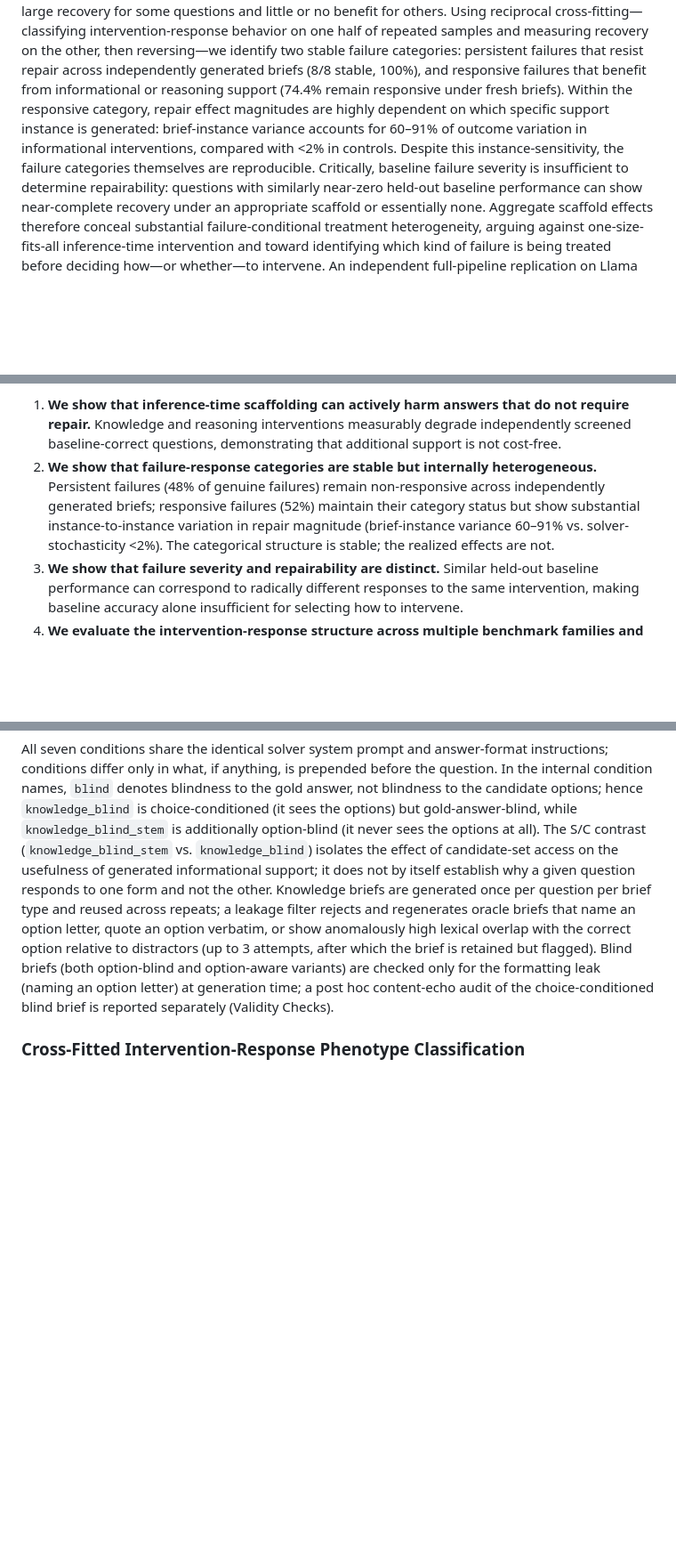
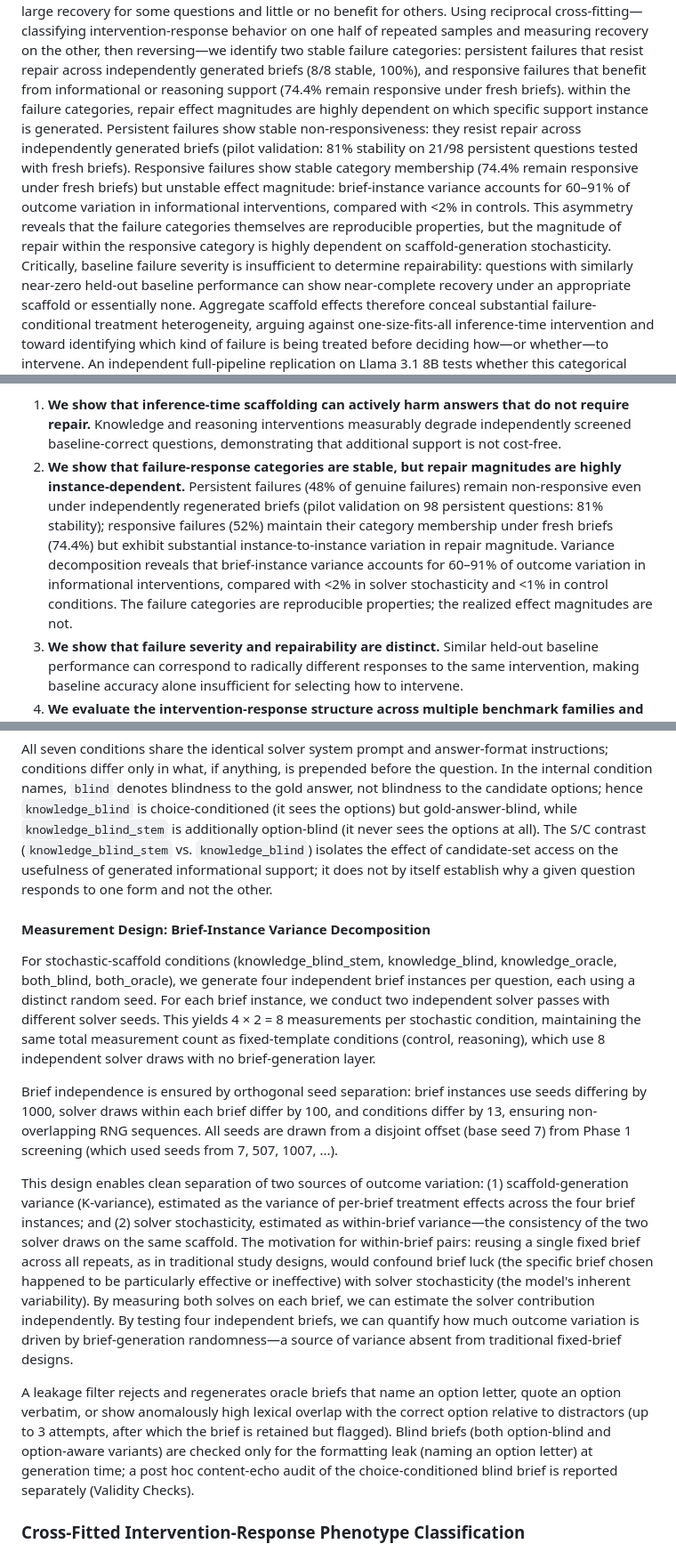
Before and after one commit to kylezlin-hub/UTD_2026Summer_Uncertainty-quantification-for-multi-agent-systems, a Markdown page: Knowledge_vs_Reasoning/local/PAPER_DRAFT.md, 3 parts joined by grey strips. Shown at 89% size. GitHub-like rendering; blank space fills up the shorter version.

```diff
--- a/Knowledge_vs_Reasoning/local/PAPER_DRAFT.md
+++ b/Knowledge_vs_Reasoning/local/PAPER_DRAFT.md
@@ -19,10 +19,15 @@ intervention-response behavior on one half of repeated samples and measuring rec
 other, then reversing—we identify two stable failure categories: persistent failures that
 resist repair across independently generated briefs (8/8 stable, 100%), and responsive failures
 that benefit from informational or reasoning support (74.4% remain responsive under fresh briefs).
-Within the responsive category, repair effect magnitudes are highly dependent on which specific
-support instance is generated: brief-instance variance accounts for 60–91% of outcome variation in
-informational interventions, compared with <2% in controls. Despite this instance-sensitivity,
-the failure categories themselves are reproducible. Critically, baseline failure severity is
+within the failure categories, repair effect magnitudes are highly dependent on which specific
+support instance is generated. Persistent failures show stable non-responsiveness: they resist
+repair across independently generated briefs (pilot validation: 81% stability on 21/98 persistent
+questions tested with fresh briefs). Responsive failures show stable category membership (74.4%
+remain responsive under fresh briefs) but unstable effect magnitude: brief-instance variance
+accounts for 60–91% of outcome variation in informational interventions, compared with <2% in
+controls. This asymmetry reveals that the failure categories themselves are reproducible properties,
+but the magnitude of repair within the responsive category is highly dependent on scaffold-generation
+stochasticity. Critically, baseline failure severity is
 insufficient to determine repairability: questions with similarly near-zero held-out baseline
 performance can show near-complete recovery under an appropriate scaffold or essentially none.
 Aggregate scaffold effects therefore conceal substantial failure-conditional treatment
@@ -117,12 +125,14 @@ Our contributions are fourfold:
 1. **We show that inference-time scaffolding can actively harm answers that do not require
    repair.** Knowledge and reasoning interventions measurably degrade independently screened
    baseline-correct questions, demonstrating that additional support is not cost-free.
-2. **We show that failure-response categories are stable but internally heterogeneous.**
-   Persistent failures (48% of genuine failures) remain non-responsive across independently
-   generated briefs; responsive failures (52%) maintain their category status but show
-   substantial instance-to-instance variation in repair magnitude (brief-instance variance
-   60–91% vs. solver-stochasticity <2%). The categorical structure is stable; the realized
-   effects are not.
+2. **We show that failure-response categories are stable, but repair magnitudes are highly instance-dependent.**
+   Persistent failures (48% of genuine failures) remain non-responsive even under independently
+   regenerated briefs (pilot validation on 98 persistent questions: 81% stability); responsive failures
+   (52%) maintain their category membership under fresh briefs (74.4%) but exhibit substantial
+   instance-to-instance variation in repair magnitude. Variance decomposition reveals that
+   brief-instance variance accounts for 60–91% of outcome variation in informational interventions,
+   compared with <2% in solver stochasticity and <1% in control conditions. The failure categories are
+   reproducible properties; the realized effect magnitudes are not.
 3. **We show that failure severity and repairability are distinct.** Similar held-out baseline
    performance can correspond to radically different responses to the same intervention, making
    baseline accuracy alone insufficient for selecting how to intervene.
@@ -201,14 +211,39 @@ options; hence `knowledge_blind` is choice-conditioned (it sees the options) but
 while `knowledge_blind_stem` is additionally option-blind (it never sees the options at all). The
 S/C contrast (`knowledge_blind_stem` vs. `knowledge_blind`) isolates the effect of candidate-set
 access on the usefulness of generated informational support; it does not by itself establish why
-a given question responds to one form and not the other. Knowledge briefs are generated once per
-question per brief type and reused across repeats; a leakage filter rejects and regenerates
-oracle briefs that name an option letter, quote an option verbatim, or show anomalously high
-lexical overlap with the correct option relative to distractors (up to 3 attempts, after which
-the brief is retained but flagged). Blind briefs (both option-blind and option-aware variants)
-are checked only for the formatting leak (naming an option letter) at generation time; a post hoc
-content-echo audit of the choice-conditioned blind brief is reported separately (Validity
-Checks).
+a given question responds to one form and not the other.
+
+#### Measurement Design: Brief-Instance Variance Decomposition
+
+For stochastic-scaffold conditions (knowledge_blind_stem, knowledge_blind, knowledge_oracle,
+both_blind, both_oracle), we generate four independent brief instances per question, each using a
+distinct random seed. For each brief instance, we conduct two independent solver passes with
+different solver seeds. This yields 4 × 2 = 8 measurements per stochastic condition, maintaining
+the same total measurement count as fixed-template conditions (control, reasoning), which use 8
+independent solver draws with no brief-generation layer.
+
+Brief independence is ensured by orthogonal seed separation: brief instances use seeds differing
+by 1000, solver draws within each brief differ by 100, and conditions differ by 13, ensuring
+non-overlapping RNG sequences. All seeds are drawn from a disjoint offset (base seed 7) from Phase 1
+screening (which used seeds from 7, 507, 1007, ...).
+
+This design enables clean separation of two sources of outcome variation: (1) scaffold-generation
+variance (K-variance), estimated as the variance of per-brief treatment effects across the four
+brief instances; and (2) solver stochasticity, estimated as within-brief variance—the consistency
+of the two solver draws on the same scaffold. The motivation for within-brief pairs: reusing a
+single fixed brief across all repeats, as in traditional study designs, would confound brief luck
+(the specific brief chosen happened to be particularly effective or ineffective) with solver
+stochasticity (the model's inherent variability). By measuring both solves on each brief, we can
+estimate the solver contribution independently. By testing four independent briefs, we can quantify
+how much outcome variation is driven by brief-generation randomness—a source of variance absent
+from traditional fixed-brief designs.
+
+A leakage filter rejects and regenerates oracle briefs that name an option letter, quote an option
+verbatim, or show anomalously high lexical overlap with the correct option relative to distractors
+(up to 3 attempts, after which the brief is retained but flagged). Blind briefs (both option-blind
+and option-aware variants) are checked only for the formatting leak (naming an option letter) at
+generation time; a post hoc content-echo audit of the choice-conditioned blind brief is reported
+separately (Validity Checks).
 
 ### Cross-Fitted Intervention-Response Phenotype Classification
 
```
Also changed, not shown: other parts of Knowledge_vs_Reasoning/local/PAPER_DRAFT.md (+7 -4 lines), Knowledge_vs_Reasoning/local/PAPER_UPDATES_NEEDED.md (added, +232 -0 lines).
